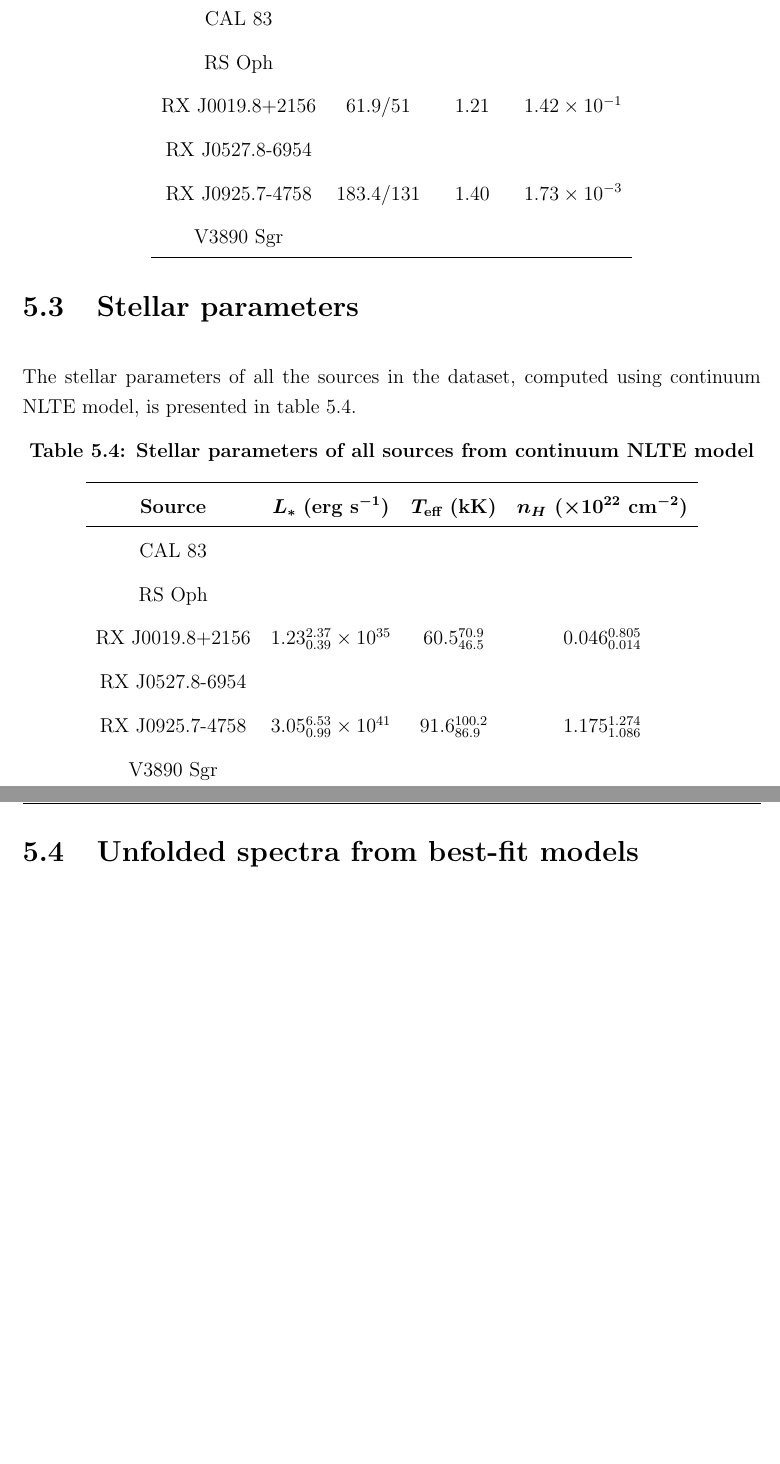
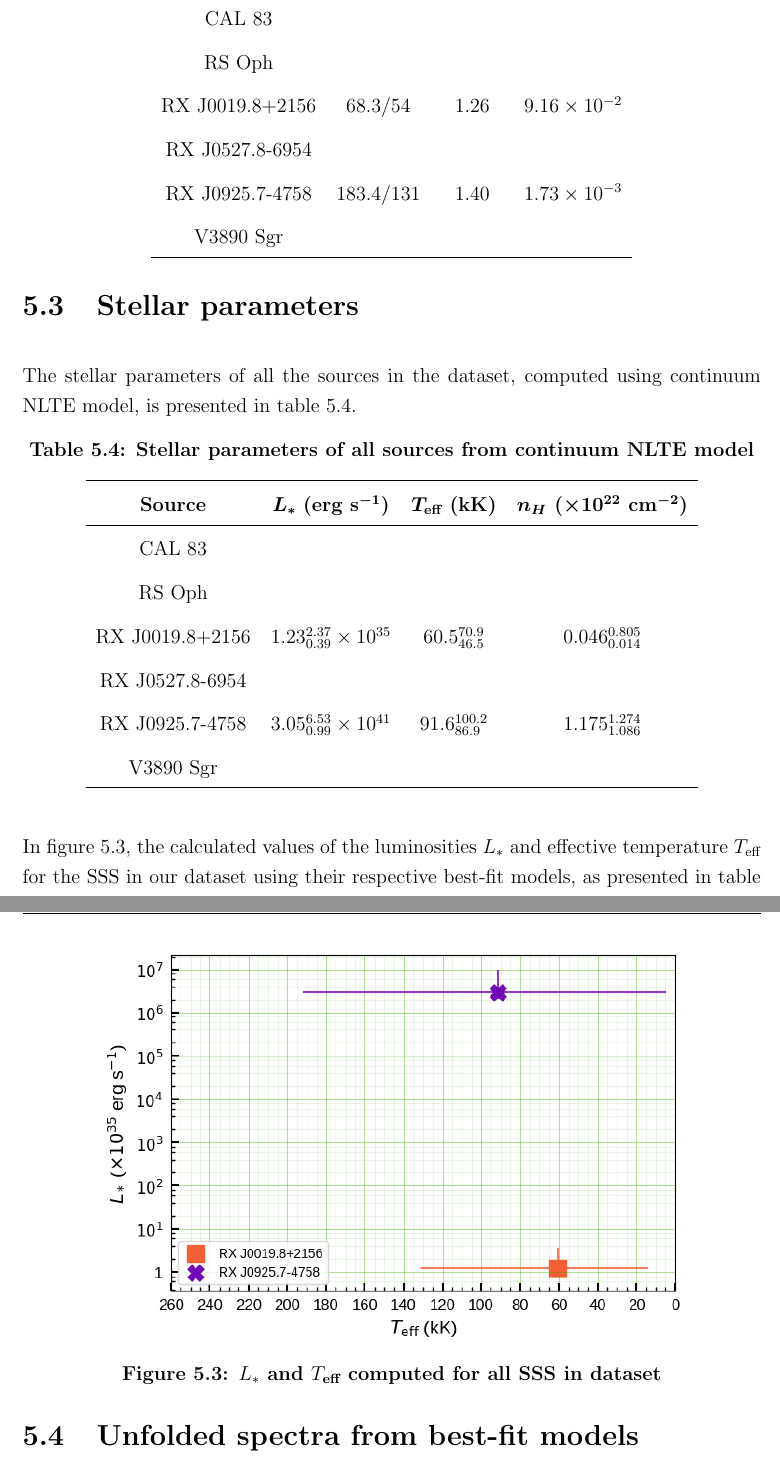
Before and after one commit to pararover/pb-phd-thesis-2024, a LaTeX thesis (main.tex, which reads chapters/05/results.tex): two parts of pages 100 and 101 of 121 before the commit and two parts of pages 100 and 101 of 122 after it, joined at a grey line, cut so that both start at the same text, the shorter picture padded with empty space. Compiled offline with pdfLaTeX.

```diff
--- a/chapters/05/results.tex
+++ b/chapters/05/results.tex
@@ -82,7 +82,7 @@
 				\textbf{Source} & {$\boldsymbol{\chi^2}$/\textbf{d.o.f}} & {$\boldsymbol{\chi^2_\text{reduced}}$} & \textbf{\begin{tabular}[c]{@{}c@{}}Null hyp.\\ prob.\end{tabular}} \\ \hline
 				{CAL 83} & {} & {} & {} \\
 				{RS Oph} & {} & {} & {} \\
-				{RX J0019.8+2156} & {${61.9}/{51}$} & {1.21} & {$1.42\times 10^{-1}$} \\
+				{RX J0019.8+2156} & {${68.3}/{54}$} & {1.26} & {$9.16\times 10^{-2}$} \\
 				{RX J0527.8-6954} & {} & {} & {} \\
 				{RX J0925.7-4758} & {${183.4}/{131}$} & {1.40} & {$1.73\times 10^{-3}$} \\
 				{V3890 Sgr} & {} & {} & {} \\ \hline
@@ -111,6 +111,14 @@
 			\end{tabular}
 		\end{table}
 		\renewcommand{\arraystretch}{2.2}
+
+		In figure \ref{result:L-Teff-SSS}, the calculated values of the luminosities $L_*$ and effective temperature $T_\text{eff}$ for the SSS in our dataset using their respective best-fit models, as presented in table \ref{tab:sss-stellar-params}.
+		\begin{figure}[h!]
+			\centering
+			\includegraphics[width=0.8\textwidth]{L-Teff_all-SSS}
+			\caption{$L_*$ and $T_\text{eff}$ computed for all SSS in dataset}
+			\label{result:L-Teff-SSS}
+		\end{figure}
 
 	\section{Unfolded spectra from best-fit models}
 
```
Also changed, not shown: images/L-Teff_all-SSS.png (added), chapters/05/results.tex (18 more changed lines).
